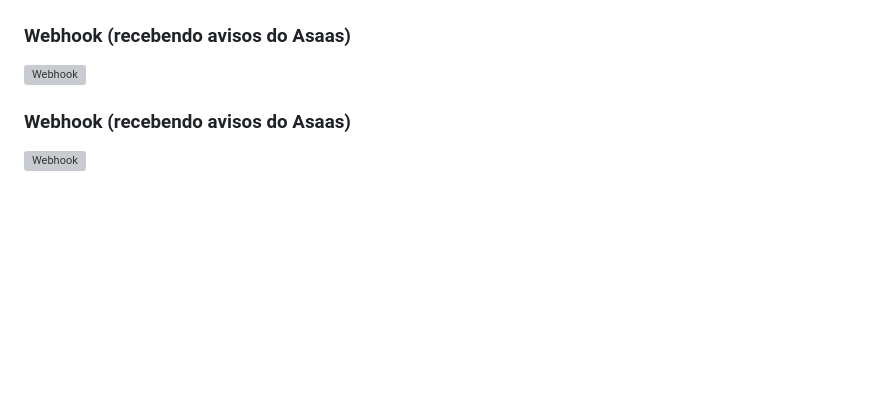
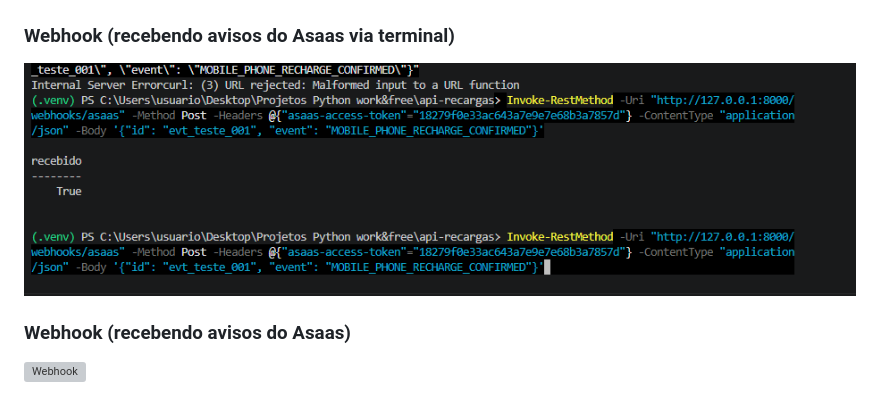
Before and after one commit to noahsvieira/API-de-recargas-e-pagamento-de-contas-com-Asaas, a Markdown page: README.md, the part around the change. GitHub-like rendering; blank space fills up the shorter version; grey boxes are pictures that could not be loaded.

Commit message:
adição do funcionamento webhook via terminal

```diff
--- a/README.md
+++ b/README.md
@@ -94,8 +94,8 @@ A documentação interativa fica disponível em `http://127.0.0.1:8000/docs`.
 ### Consulta de status - GET
 ![Consulta de status -conta_id](docs/demo-consulta-status-conta-id.gif)
 
-### Webhook (recebendo avisos do Asaas)
-![Webhook](docs/demo-webhook.gif)
+### Webhook (recebendo avisos do Asaas via terminal)
+![Webhook](docs/demo-webhook-terminal.gif)
 
 ### Webhook (recebendo avisos do Asaas)
 ![Webhook](docs/demo-webhook.gif)
```
Also changed, not shown: docs/demo-webhook-terminal.gif (renamed from docs/demo-terminal.gif).
